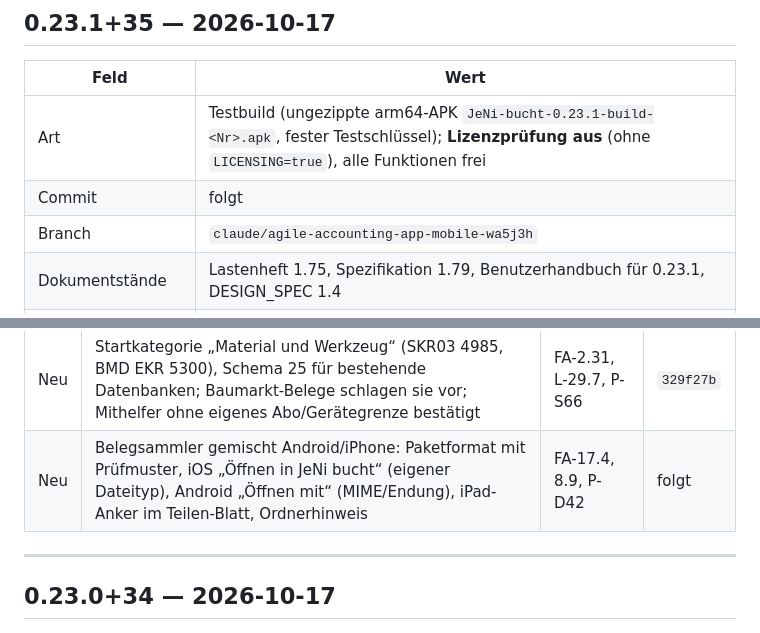
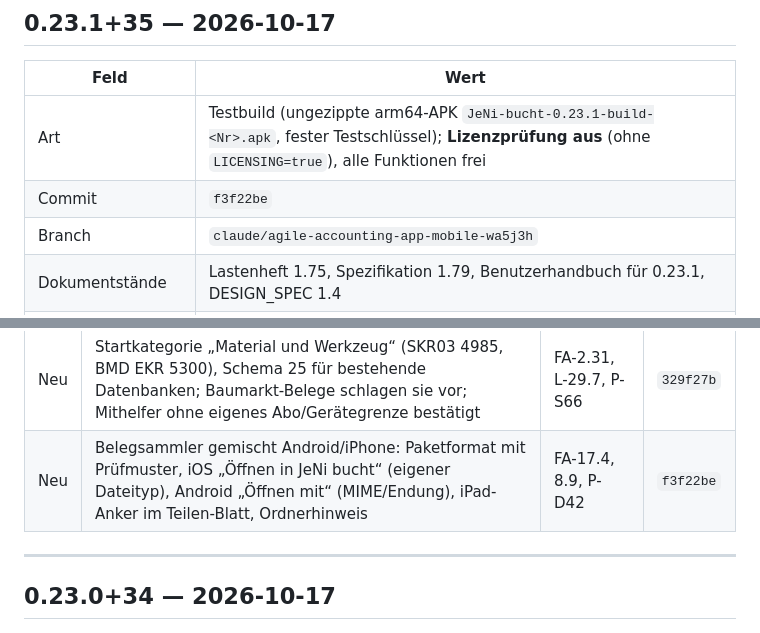
Before and after one commit to juergenjesenko-gif/Buchhaltung-, a Markdown page: docs/RELEASE_NOTES.md, 2 parts joined by grey strips. Drawn GitHub-style.

Commit message:
Release Notes 0.23.1+35: Commit-Hash f3f22be eingetragen
Co-Authored-By: Claude Opus 5.5 <noreply@anthropic.com>
Claude-Session: https://claude.ai/code/session_016sfhTuSB7LJAoqeRige712

```diff
--- a/docs/RELEASE_NOTES.md
+++ b/docs/RELEASE_NOTES.md
@@ -42,7 +42,7 @@ nächsten Versionssprung in den neuen Eintrag.
 | Feld | Wert |
 |---|---|
 | Art | Testbuild (ungezippte arm64-APK `JeNi-bucht-0.23.1-build-<Nr>.apk`, fester Testschlüssel); **Lizenzprüfung aus** (ohne `LICENSING=true`), alle Funktionen frei |
-| Commit | folgt |
+| Commit | `f3f22be` |
 | Branch | `claude/agile-accounting-app-mobile-wa5j3h` |
 | Dokumentstände | Lastenheft 1.75, Spezifikation 1.79, Benutzerhandbuch für 0.23.1, DESIGN_SPEC 1.4 |
 | Datenbankschema | 25 |
@@ -56,7 +56,7 @@ nächsten Versionssprung in den neuen Eintrag.
 | Art | Änderung | Bezug | Commit |
 |---|---|---|---|
 | Neu | Startkategorie „Material und Werkzeug“ (SKR03 4985, BMD EKR 5300), Schema 25 für bestehende Datenbanken; Baumarkt-Belege schlagen sie vor; Mithelfer ohne eigenes Abo/Gerätegrenze bestätigt | FA-2.31, L-29.7, P-S66 | `329f27b` |
-| Neu | Belegsammler gemischt Android/iPhone: Paketformat mit Prüfmuster, iOS „Öffnen in JeNi bucht“ (eigener Dateityp), Android „Öffnen mit“ (MIME/Endung), iPad-Anker im Teilen-Blatt, Ordnerhinweis | FA-17.4, 8.9, P-D42 | folgt |
+| Neu | Belegsammler gemischt Android/iPhone: Paketformat mit Prüfmuster, iOS „Öffnen in JeNi bucht“ (eigener Dateityp), Android „Öffnen mit“ (MIME/Endung), iPad-Anker im Teilen-Blatt, Ordnerhinweis | FA-17.4, 8.9, P-D42 | `f3f22be` |
 
 ---
 
```
